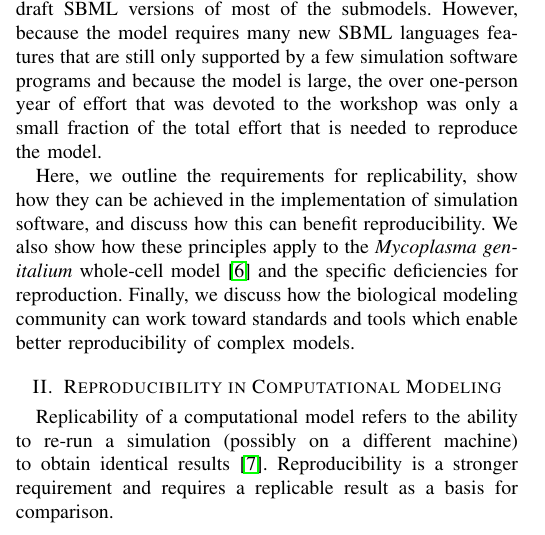
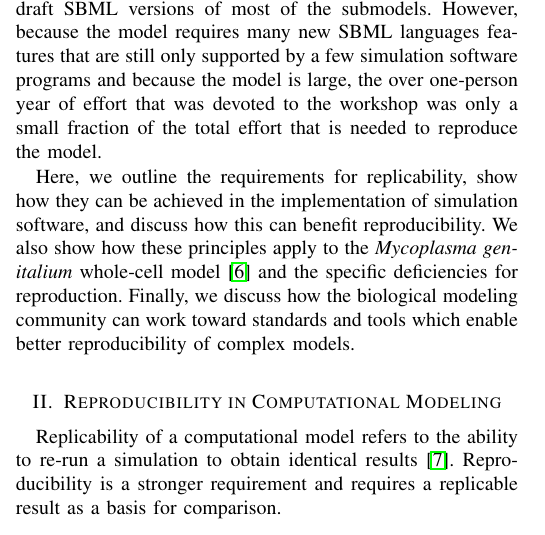
Before and after one commit to 0u812/ieee-reproducibility-paper, a LaTeX paper (model_reproducibility.tex): part of one column of page 1 of 5, cut so that both start at the same text. Compiled offline with pdfLaTeX.

Commit message:
remove '(possibly on a different machine)', covered later

```diff
--- a/model_reproducibility.tex
+++ b/model_reproducibility.tex
@@ -530,7 +530,7 @@ ability to generate results in a reliable, repeatable manner; Replicability enco
 \section{Reproducibility in Computational Modeling}
 
 Replicability of a computational model refers to the ability to
-re-run a simulation (possibly on a different machine) to obtain identical results \cite{easterbrook2014open}.
+re-run a simulation to obtain identical results \cite{easterbrook2014open}.
 Reproducibility is a stronger requirement and requires a replicable result as a basis for comparison.
 
 In order for a model to meet our definition of replicability,
```
